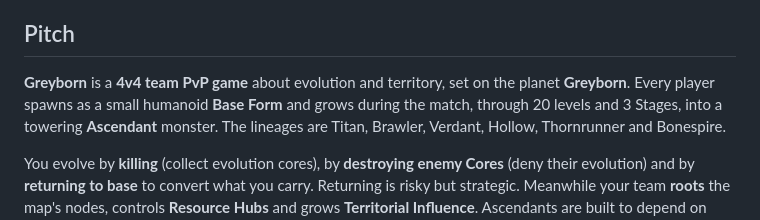
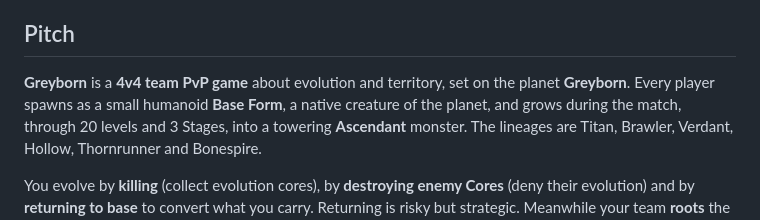
Before and after one commit to marcevm1-del/Project-Greyborn, a Markdown page: gdd/01-vision.md, the part around the change. Rendered like a GitHub page.

```diff
--- a/gdd/01-vision.md
+++ b/gdd/01-vision.md
@@ -6,7 +6,8 @@
 ## Pitch
 
 **Greyborn** is a **4v4 team PvP game** about evolution and territory, set
-on the planet **Greyborn**. Every player spawns as a small humanoid **Base Form** and grows during the match,
+on the planet **Greyborn**. Every player spawns as a small humanoid **Base Form**,
+a native creature of the planet, and grows during the match,
 through 20 levels and 3 Stages, into a towering **Ascendant** monster. The
 lineages are Titan, Brawler, Verdant, Hollow, Thornrunner and Bonespire.
 
```
Also changed, not shown: gdd/02-ascendant-roster.md (+5 -2 lines), gdd/08-open-questions.md (+4 -1 lines).
